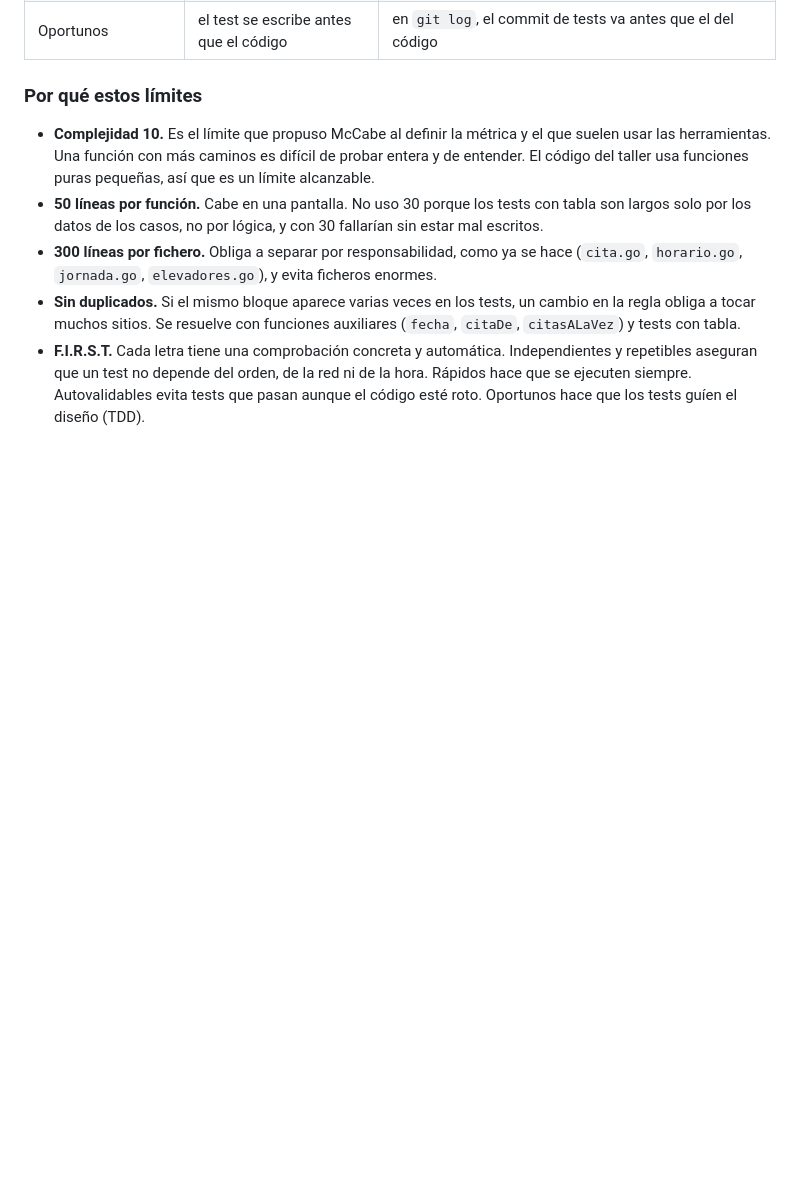
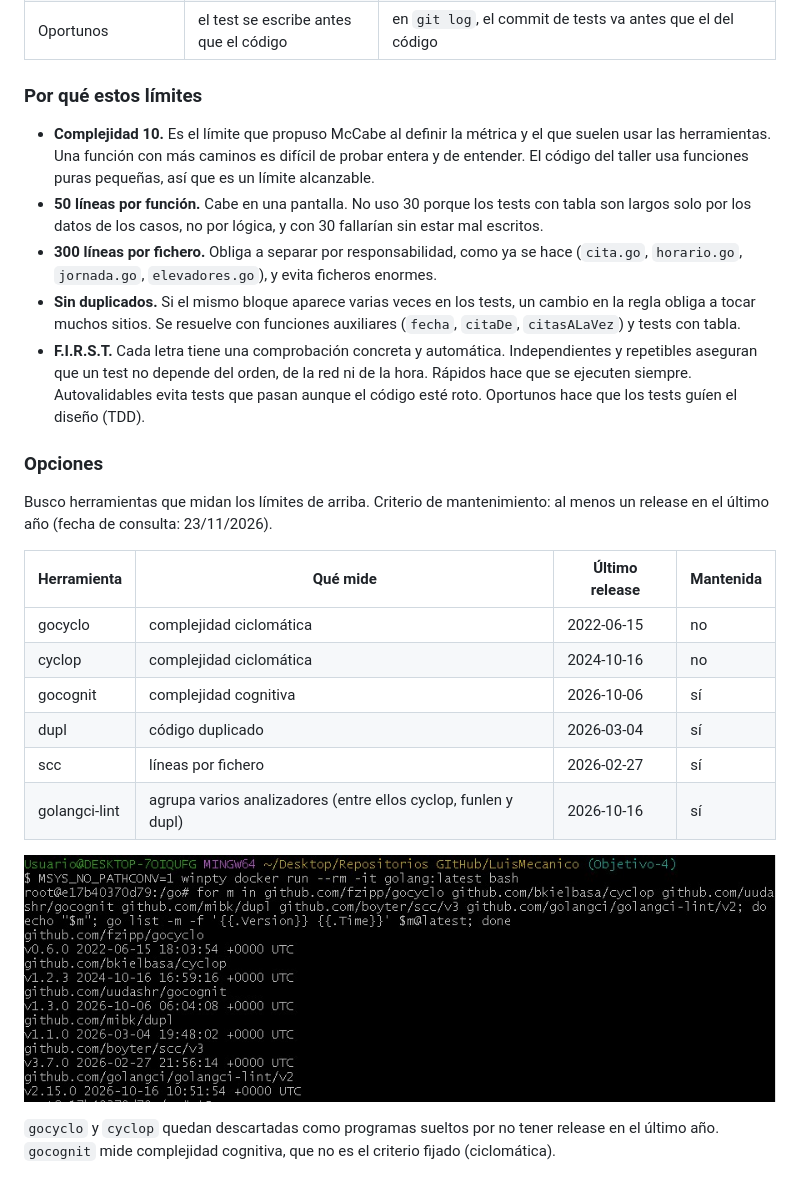
Before and after one commit to LuisPV05/LuisMecanico, a Markdown page: docs/objetivo-4.md, the part around the change. GitHub-like rendering; pictures changed too: media/calidad-versiones.png (added); blank space fills up the shorter version.

Commit message:
#37 Opciones de herramientas para medir la calidad de los tests

```diff
--- a/docs/objetivo-4.md
+++ b/docs/objetivo-4.md
@@ -136,3 +136,20 @@ El objetivo pide tests sin código repetido, con baja complejidad y sin ficheros
 - **300 líneas por fichero.** Obliga a separar por responsabilidad, como ya se hace (`cita.go`, `horario.go`, `jornada.go`, `elevadores.go`), y evita ficheros enormes.
 - **Sin duplicados.** Si el mismo bloque aparece varias veces en los tests, un cambio en la regla obliga a tocar muchos sitios. Se resuelve con funciones auxiliares (`fecha`, `citaDe`, `citasALaVez`) y tests con tabla.
 - **F.I.R.S.T.** Cada letra tiene una comprobación concreta y automática. Independientes y repetibles aseguran que un test no depende del orden, de la red ni de la hora. Rápidos hace que se ejecuten siempre. Autovalidables evita tests que pasan aunque el código esté roto. Oportunos hace que los tests guíen el diseño (TDD).
+
+### Opciones
+
+Busco herramientas que midan los límites de arriba. Criterio de mantenimiento: al menos un release en el último año (fecha de consulta: 23/11/2026).
+
+| Herramienta | Qué mide | Último release | Mantenida |
+|---|---|---|---|
+| gocyclo | complejidad ciclomática | 2022-06-15 | no |
+| cyclop | complejidad ciclomática | 2024-10-16 | no |
+| gocognit | complejidad cognitiva | 2026-10-06 | sí |
+| dupl | código duplicado | 2026-03-04 | sí |
+| scc | líneas por fichero | 2026-02-27 | sí |
+| golangci-lint | agrupa varios analizadores (entre ellos cyclop, funlen y dupl) | 2026-10-16 | sí |
+
+![Versiones de las herramientas de calidad](../media/calidad-versiones.png)
+
+`gocyclo` y `cyclop` quedan descartadas como programas sueltos por no tener release en el último año. `gocognit` mide complejidad cognitiva, que no es el criterio fijado (ciclomática).
```
